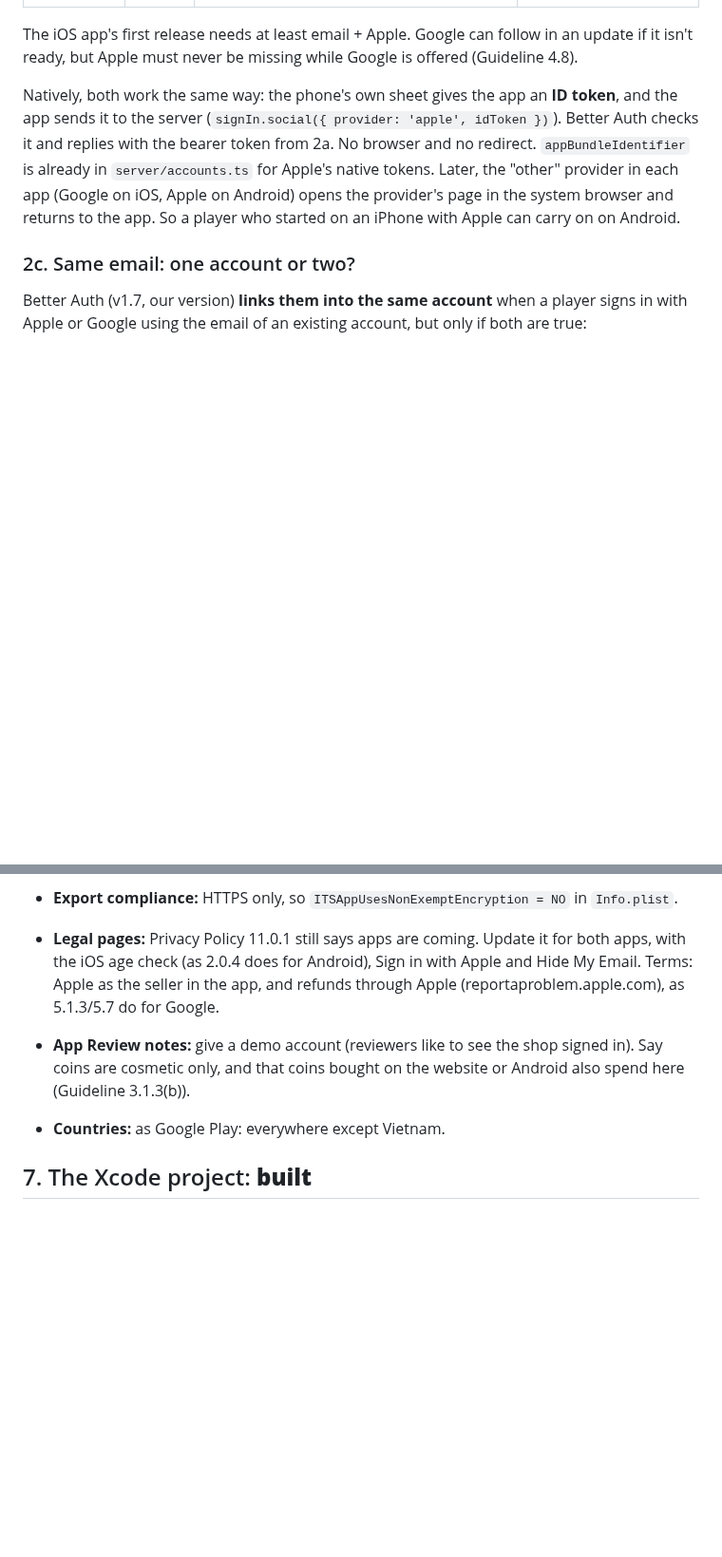
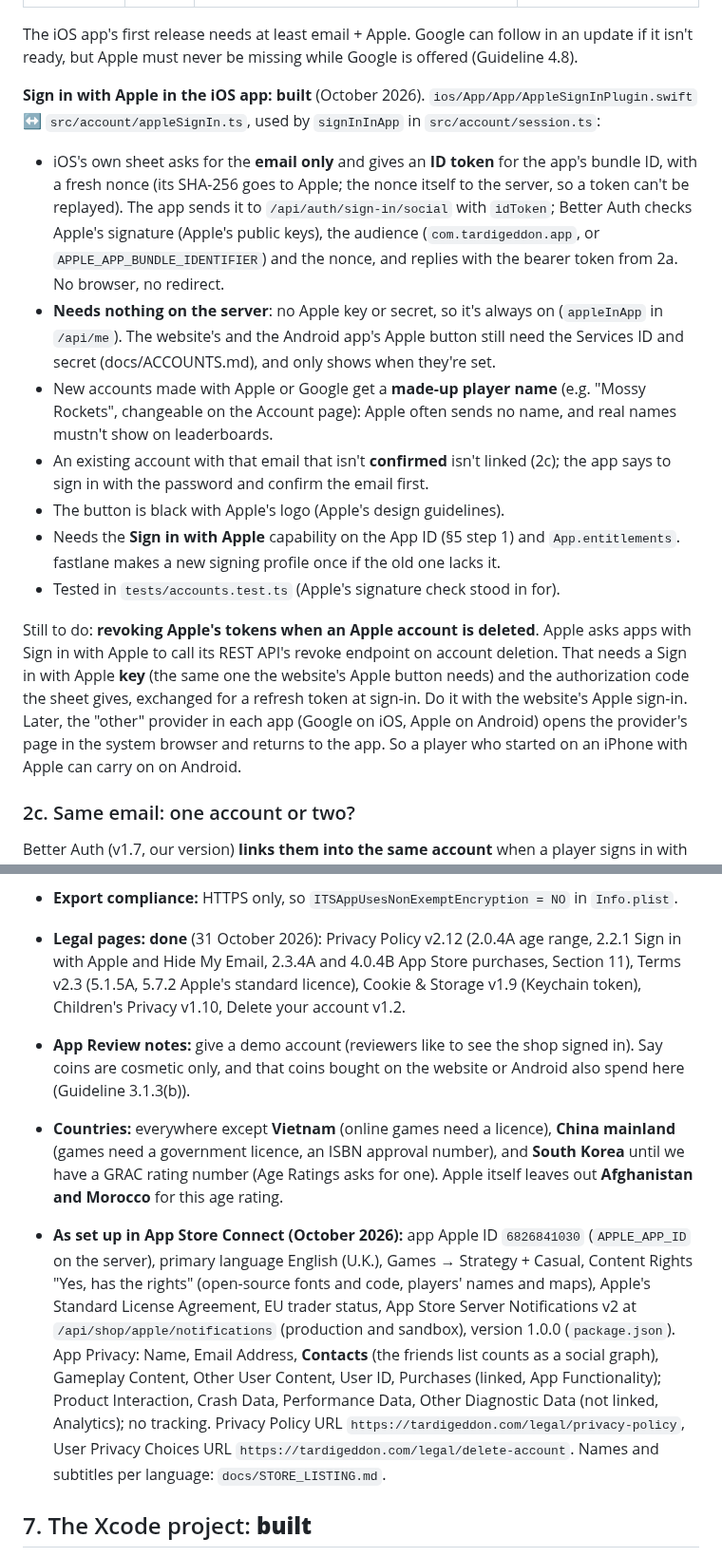
Before and after one commit to EVCV/TardiGeddon, a Markdown page: docs/IOS.md, 2 parts joined by grey strips. Shown at 95% size. Drawn GitHub-style; blank space fills up the shorter version.

Commit message:
iOS docs: what's built and what's set up in App Store Connect
Sign in with Apple and the age check (built, with what's left), the App ID
capabilities to tick, the age rating answers, App Privacy, countries (no
Vietnam, China mainland or South Korea; Apple leaves out Afghanistan and
Morocco), the app's Apple ID and settings, and the legal pages done.

Co-Authored-By: Claude Opus 5.5 <noreply@anthropic.com>
Claude-Session: https://claude.ai/code/session_01CU2JKSLnGZkRe1vHXvRTw6

```diff
--- a/docs/IOS.md
+++ b/docs/IOS.md
@@ -145,12 +145,38 @@ The iOS app's first release needs at least email + Apple. Google can follow
 in an update if it isn't ready, but Apple must never be missing while Google
 is offered (Guideline 4.8).
 
-Natively, both work the same way: the phone's own sheet gives the app an
-**ID token**, and the app sends it to the server
-(`signIn.social({ provider: 'apple', idToken })`). Better Auth checks it and
-replies with the bearer token from 2a. No browser and no redirect.
-`appBundleIdentifier` is already in `server/accounts.ts` for Apple's
-native tokens. Later, the "other" provider in each app (Google on iOS,
+**Sign in with Apple in the iOS app: built** (October 2026).
+`ios/App/App/AppleSignInPlugin.swift` ↔ `src/account/appleSignIn.ts`, used by
+`signInInApp` in `src/account/session.ts`:
+
+- iOS's own sheet asks for the **email only** and gives an **ID token** for
+  the app's bundle ID, with a fresh nonce (its SHA-256 goes to Apple; the
+  nonce itself to the server, so a token can't be replayed). The app sends
+  it to `/api/auth/sign-in/social` with `idToken`; Better Auth checks Apple's
+  signature (Apple's public keys), the audience (`com.tardigeddon.app`,
+  or `APPLE_APP_BUNDLE_IDENTIFIER`) and the nonce, and replies with the
+  bearer token from 2a. No browser, no redirect.
+- **Needs nothing on the server**: no Apple key or secret, so it's always on
+  (`appleInApp` in `/api/me`). The website's and the Android app's Apple
+  button still need the Services ID and secret (docs/ACCOUNTS.md), and only
+  shows when they're set.
+- New accounts made with Apple or Google get a **made-up player name**
+  (e.g. "Mossy Rockets", changeable on the Account page): Apple often sends
+  no name, and real names mustn't show on leaderboards.
+- An existing account with that email that isn't **confirmed** isn't linked
+  (2c); the app says to sign in with the password and confirm the email first.
+- The button is black with Apple's logo (Apple's design guidelines).
+- Needs the **Sign in with Apple** capability on the App ID (§5 step 1) and
+  `App.entitlements`. fastlane makes a new signing profile once if the old
+  one lacks it.
+- Tested in `tests/accounts.test.ts` (Apple's signature check stood in for).
+
+Still to do: **revoking Apple's tokens when an Apple account is deleted**.
+Apple asks apps with Sign in with Apple to call its REST API's revoke
+endpoint on account deletion. That needs a Sign in with Apple **key** (the
+same one the website's Apple button needs) and the authorization code the
+sheet gives, exchanged for a refresh token at sign-in. Do it with the
+website's Apple sign-in. Later, the "other" provider in each app (Google on iOS,
 Apple on Android) opens the provider's page in the system browser and
 returns to the app. So a player who started on an iPhone with Apple can
 carry on on Android.
@@ -443,14 +494,33 @@ review; external testers need a short beta review.
   (e.g. UserDefaults). Apple refuses uploads without it.
 - **Export compliance:** HTTPS only, so `ITSAppUsesNonExemptEncryption = NO`
   in `Info.plist`.
-- **Legal pages:** Privacy Policy 11.0.1 still says apps are coming. Update it
-  for both apps, with the iOS age check (as 2.0.4 does for Android), Sign in
-  with Apple and Hide My Email. Terms: Apple as the seller in the app, and
-  refunds through Apple (reportaproblem.apple.com), as 5.1.3/5.7 do for Google.
+- **Legal pages: done** (31 October 2026): Privacy Policy v2.12 (2.0.4A age
+  range, 2.2.1 Sign in with Apple and Hide My Email, 2.3.4A and 4.0.4B App
+  Store purchases, Section 11), Terms v2.3 (5.1.5A, 5.7.2 Apple's standard
+  licence), Cookie & Storage v1.9 (Keychain token), Children's Privacy v1.10,
+  Delete your account v1.2.
 - **App Review notes:** give a demo account (reviewers like to see the shop
   signed in). Say coins are cosmetic only, and that coins bought on the
   website or Android also spend here (Guideline 3.1.3(b)).
-- **Countries:** as Google Play: everywhere except Vietnam.
+- **Countries:** everywhere except **Vietnam** (online games need a licence),
+  **China mainland** (games need a government licence, an ISBN approval
+  number), and **South Korea** until we have a GRAC rating number (Age
+  Ratings asks for one). Apple itself leaves out **Afghanistan and Morocco**
+  for this age rating.
+- **As set up in App Store Connect (October 2026):** app Apple ID
+  `6826841030` (`APPLE_APP_ID` on the server), primary language English
+  (U.K.), Games → Strategy + Casual, Content Rights "Yes, has the rights"
+  (open-source fonts and code, players' names and maps), Apple's Standard
+  License Agreement, EU trader status, App Store Server Notifications v2 at
+  `/api/shop/apple/notifications` (production and sandbox), version 1.0.0
+  (`package.json`). App Privacy: Name, Email Address, **Contacts** (the
+  friends list counts as a social graph), Gameplay Content, Other User
+  Content, User ID, Purchases (linked, App Functionality); Product
+  Interaction, Crash Data, Performance Data, Other Diagnostic Data (not
+  linked, Analytics); no tracking. Privacy Policy URL
+  `https://tardigeddon.com/legal/privacy-policy`, User Privacy Choices URL
+  `https://tardigeddon.com/legal/delete-account`. Names and subtitles per
+  language: `docs/STORE_LISTING.md`.
 
 ## 7. The Xcode project: **built**
 
```
Also changed, not shown: other parts of docs/IOS.md (+31 -6 lines), CLAUDE.md (+3 -1 lines), docs/ACCOUNTS.md (+5 -0 lines).
